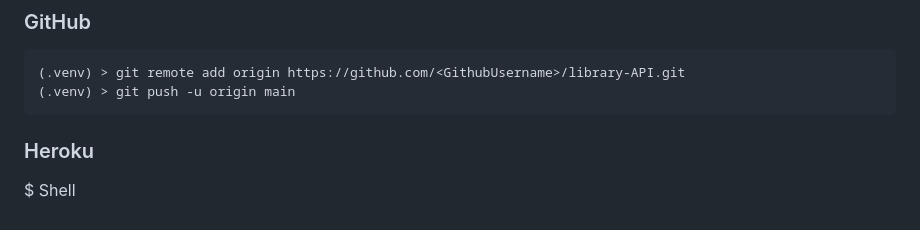
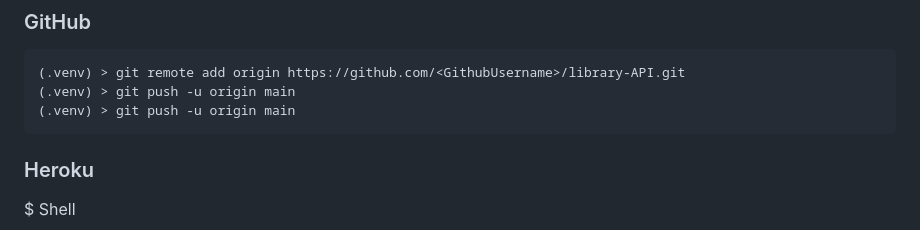
Before and after one commit to dennisnderitu254/Library-API, a Markdown page: README.md, the part around the change. Rendered like a GitHub page.

````diff
--- a/README.md
+++ b/README.md
@@ -393,6 +393,7 @@ web: gunicorn django_project.wsgi --log-file -
 ```
 (.venv) > git remote add origin https://github.com/<GithubUsername>/library-API.git
 (.venv) > git push -u origin main
+(.venv) > git push -u origin main
 ```
 
 ### Heroku
````
